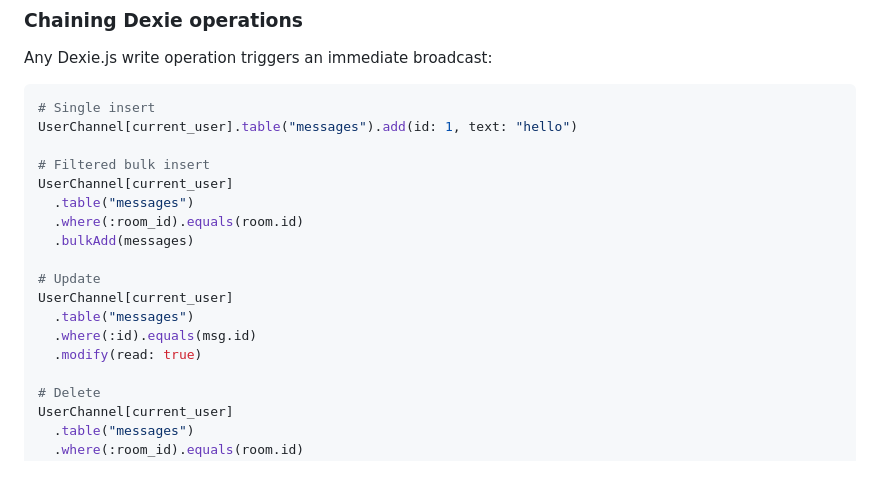
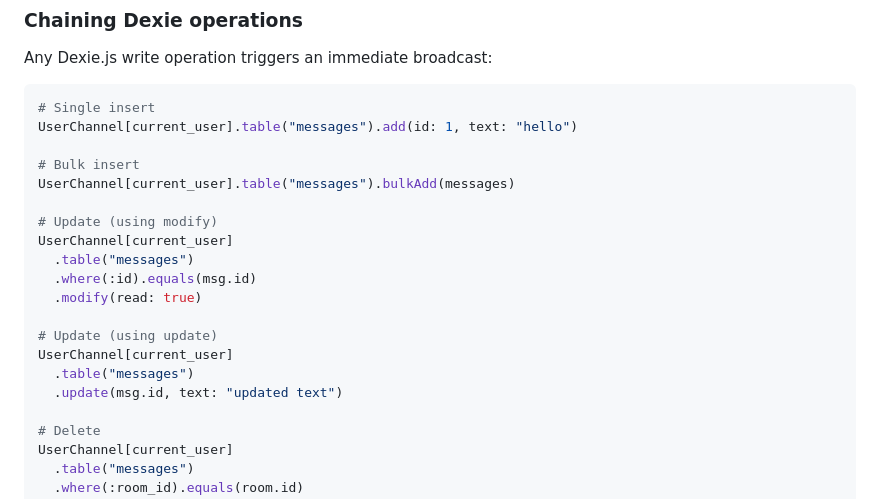
Before and after one commit to buhrmi/dexiecable, a Markdown page: README.md, the part around the change. Drawn GitHub-style; blank space fills up the shorter version.

Commit message:
ipdate readme

```diff
--- a/README.md
+++ b/README.md
@@ -100,17 +100,19 @@ Any Dexie.js write operation triggers an immediate broadcast:
 # Single insert
 UserChannel[current_user].table("messages").add(id: 1, text: "hello")
 
-# Filtered bulk insert
-UserChannel[current_user]
-  .table("messages")
-  .where(:room_id).equals(room.id)
-  .bulkAdd(messages)
+# Bulk insert
+UserChannel[current_user].table("messages").bulkAdd(messages)
 
-# Update
+# Update (using modify)
 UserChannel[current_user]
   .table("messages")
   .where(:id).equals(msg.id)
   .modify(read: true)
+
+# Update (using update)
+UserChannel[current_user]
+  .table("messages")
+  .update(msg.id, text: "updated text")
 
 # Delete
 UserChannel[current_user]
```
